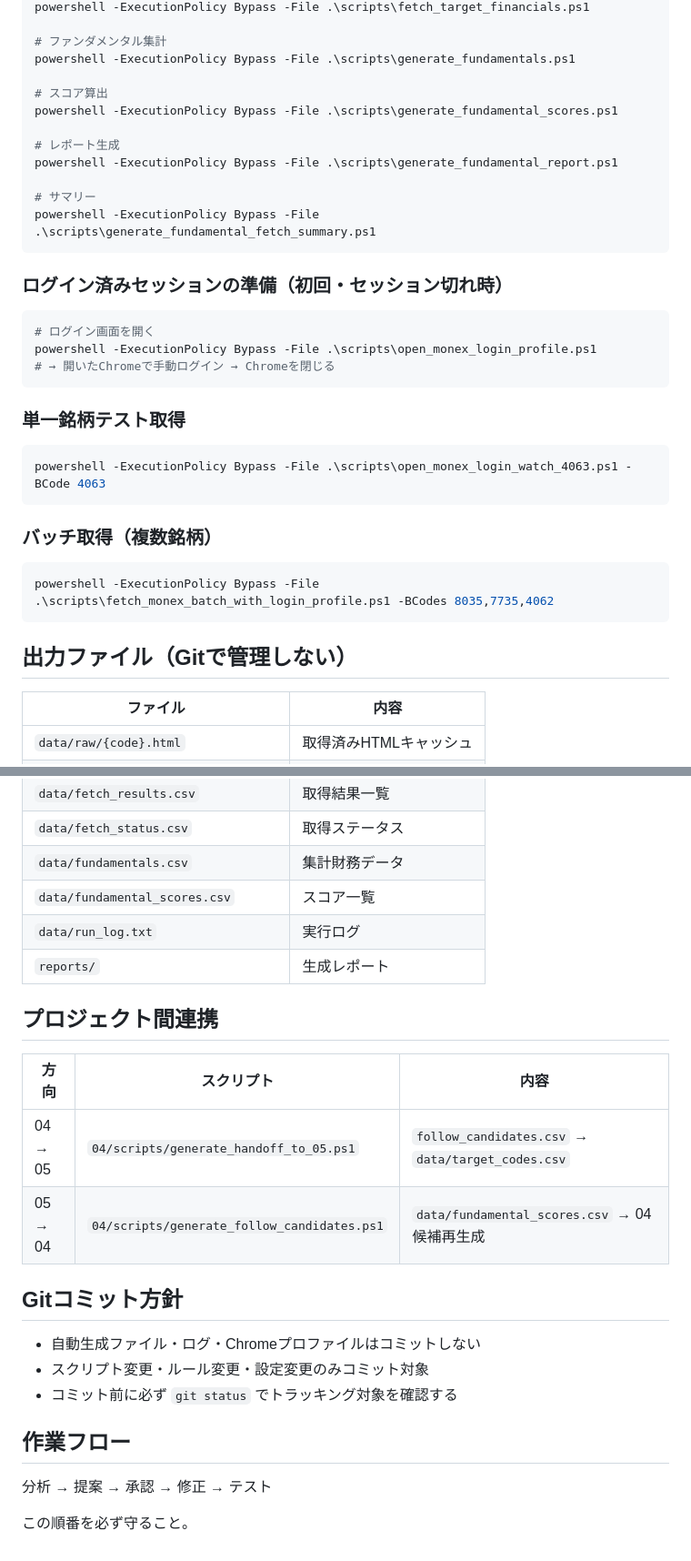
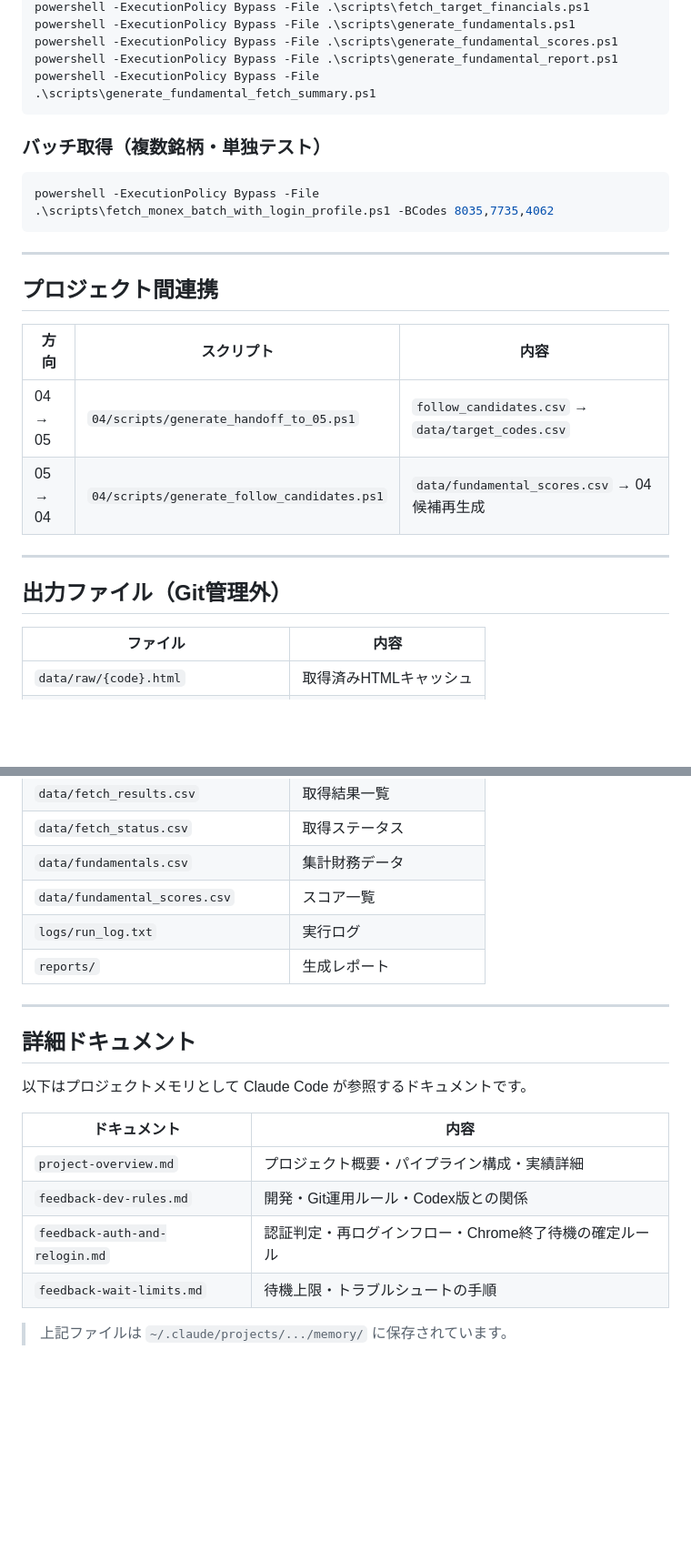
Before and after one commit to kaimono555/monex-fundamental-dashboard-05, a Markdown page: CLAUDE.md, 2 parts joined by grey strips. Shown at 91% size. Rendered like a GitHub page; blank space fills up the shorter version.

````diff
--- a/CLAUDE.md
+++ b/CLAUDE.md
@@ -49,39 +150,28 @@ powershell -ExecutionPolicy Bypass -File .\scripts\run_project.ps1
 powershell -ExecutionPolicy Bypass -File .\scripts\fetch_target_financials.ps1
-
-# ファンダメンタル集計
 powershell -ExecutionPolicy Bypass -File .\scripts\generate_fundamentals.ps1
-
-# スコア算出
 powershell -ExecutionPolicy Bypass -File .\scripts\generate_fundamental_scores.ps1
-
-# レポート生成
 powershell -ExecutionPolicy Bypass -File .\scripts\generate_fundamental_report.ps1
-
-# サマリー
 powershell -ExecutionPolicy Bypass -File .\scripts\generate_fundamental_fetch_summary.ps1
 ```
 
-### ログイン済みセッションの準備（初回・セッション切れ時）
-
-```powershell
-# ログイン画面を開く
-powershell -ExecutionPolicy Bypass -File .\scripts\open_monex_login_profile.ps1
-# → 開いたChromeで手動ログイン → Chromeを閉じる
-```
-
-### 単一銘柄テスト取得
-
-```powershell
-powershell -ExecutionPolicy Bypass -File .\scripts\open_monex_login_watch_4063.ps1 -BCode 4063
-```
-
-### バッチ取得（複数銘柄）
+### バッチ取得（複数銘柄・単独テスト）
 
 ```powershell
 powershell -ExecutionPolicy Bypass -File .\scripts\fetch_monex_batch_with_login_profile.ps1 -BCodes 8035,7735,4062
 ```
 
-## 出力ファイル（Gitで管理しない）
+---
+
+## プロジェクト間連携
+
+| 方向 | スクリプト | 内容 |
+|------|-----------|------|
+| 04 → 05 | `04/scripts/generate_handoff_to_05.ps1` | `follow_candidates.csv` → `data/target_codes.csv` |
+| 05 → 04 | `04/scripts/generate_follow_candidates.ps1` | `data/fundamental_scores.csv` → 04候補再生成 |
+
+---
+
+## 出力ファイル（Git管理外）
 
 | ファイル | 内容 |
 |---------|------|
@@ -92,24 +182,20 @@ powershell -ExecutionPolicy Bypass -File .\scripts\fetch_monex_batch_with_login_
 | `data/fetch_status.csv` | 取得ステータス |
 | `data/fundamentals.csv` | 集計財務データ |
 | `data/fundamental_scores.csv` | スコア一覧 |
-| `data/run_log.txt` | 実行ログ |
+| `logs/run_log.txt` | 実行ログ |
 | `reports/` | 生成レポート |
 
-## プロジェクト間連携
+---
 
-| 方向 | スクリプト | 内容 |
-|------|-----------|------|
-| 04 → 05 | `04/scripts/generate_handoff_to_05.ps1` | `follow_candidates.csv` → `data/target_codes.csv` |
-| 05 → 04 | `04/scripts/generate_follow_candidates.ps1` | `data/fundamental_scores.csv` → 04候補再生成 |
+## 詳細ドキュメント
 
-## Gitコミット方針
+以下はプロジェクトメモリとして Claude Code が参照するドキュメントです。
 
-* 自動生成ファイル・ログ・Chromeプロファイルはコミットしない
-* スクリプト変更・ルール変更・設定変更のみコミット対象
-* コミット前に必ず `git status` でトラッキング対象を確認する
+| ドキュメント | 内容 |
+|-------------|------|
+| `project-overview.md` | プロジェクト概要・パイプライン構成・実績詳細 |
+| `feedback-dev-rules.md` | 開発・Git運用ルール・Codex版との関係 |
+| `feedback-auth-and-relogin.md` | 認証判定・再ログインフロー・Chrome終了待機の確定ルール |
+| `feedback-wait-limits.md` | 待機上限・トラブルシュートの手順 |
 
-## 作業フロー
-
-分析 → 提案 → 承認 → 修正 → テスト
-
-この順番を必ず守ること。
+> 上記ファイルは `~/.claude/projects/.../memory/` に保存されています。
````
Also changed, not shown: other parts of CLAUDE.md (+115 -14 lines).
